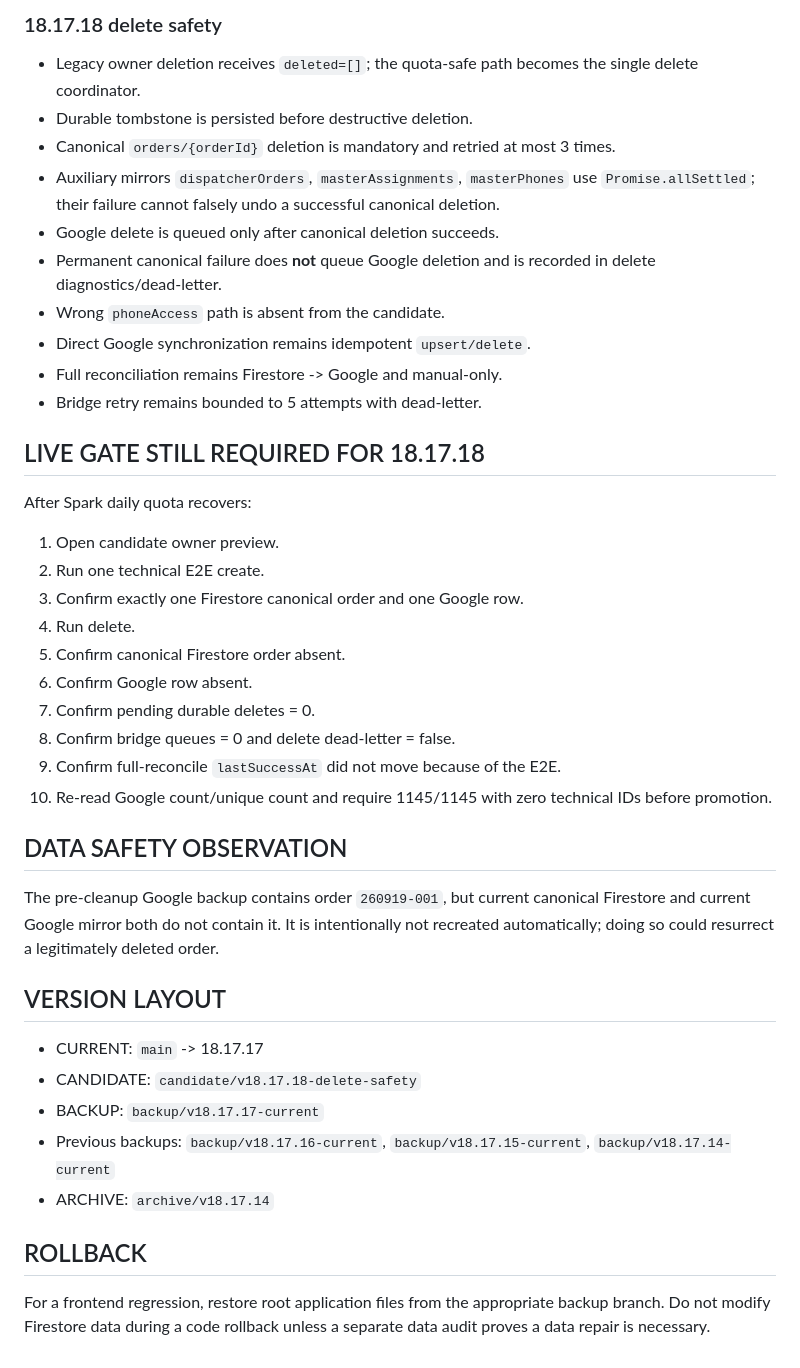
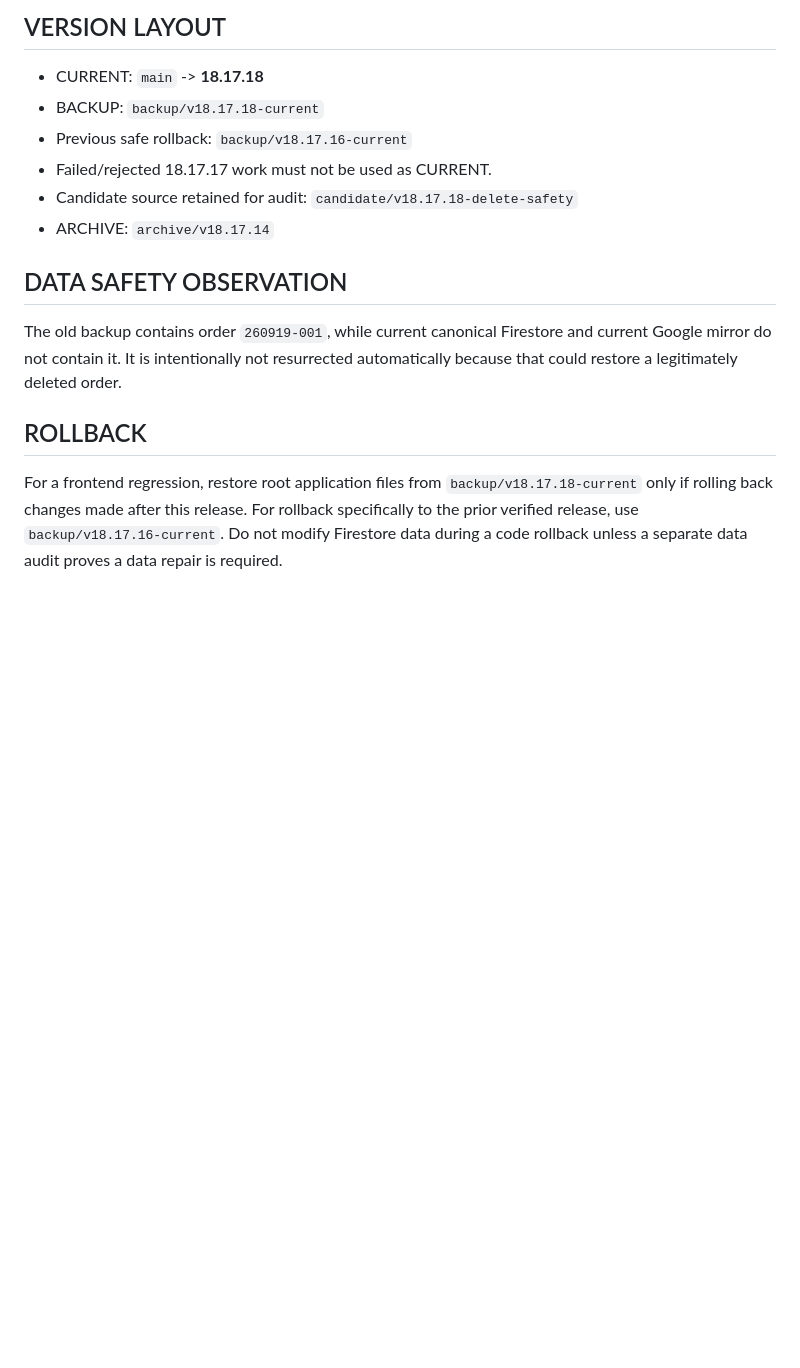
Before and after one commit to araarkadij75-oss/-, a Markdown page: RELEASE_STATUS.md, the part around one of its changes. Rendered like a GitHub page; blank space fills up the shorter version.

```diff
--- a/RELEASE_STATUS.md
+++ b/RELEASE_STATUS.md
@@ -39,38 +64,14 @@ Because Firebase Console currently reports the Spark daily usage limit exceeded,
 
-### 18.17.18 delete safety
-- Legacy owner deletion receives `deleted=[]`; the quota-safe path becomes the single delete coordinator.
-- Durable tombstone is persisted before destructive deletion.
-- Canonical `orders/{orderId}` deletion is mandatory and retried at most 3 times.
-- Auxiliary mirrors `dispatcherOrders`, `masterAssignments`, `masterPhones` use `Promise.allSettled`; their failure cannot falsely undo a successful canonical deletion.
-- Google delete is queued only after canonical deletion succeeds.
-- Permanent canonical failure does **not** queue Google deletion and is recorded in delete diagnostics/dead-letter.
-- Wrong `phoneAccess` path is absent from the candidate.
-- Direct Google synchronization remains idempotent `upsert/delete`.
-- Full reconciliation remains Firestore -> Google and manual-only.
-- Bridge retry remains bounded to 5 attempts with dead-letter.
-
-## LIVE GATE STILL REQUIRED FOR 18.17.18
-After Spark daily quota recovers:
-1. Open candidate owner preview.
-2. Run one technical E2E create.
-3. Confirm exactly one Firestore canonical order and one Google row.
-4. Run delete.
-5. Confirm canonical Firestore order absent.
-6. Confirm Google row absent.
-7. Confirm pending durable deletes = 0.
-8. Confirm bridge queues = 0 and delete dead-letter = false.
-9. Confirm full-reconcile `lastSuccessAt` did not move because of the E2E.
-10. Re-read Google count/unique count and require 1145/1145 with zero technical IDs before promotion.
+## VERSION LAYOUT
+- CURRENT: `main` -> **18.17.18**
+- BACKUP: `backup/v18.17.18-current`
+- Previous safe rollback: `backup/v18.17.16-current`
+- Failed/rejected 18.17.17 work must not be used as CURRENT.
+- Candidate source retained for audit: `candidate/v18.17.18-delete-safety`
+- ARCHIVE: `archive/v18.17.14`
 
 ## DATA SAFETY OBSERVATION
-The pre-cleanup Google backup contains order `260919-001`, but current canonical Firestore and current Google mirror both do not contain it. It is intentionally not recreated automatically; doing so could resurrect a legitimately deleted order.
-
-## VERSION LAYOUT
-- CURRENT: `main` -> 18.17.17
-- CANDIDATE: `candidate/v18.17.18-delete-safety`
-- BACKUP: `backup/v18.17.17-current`
-- Previous backups: `backup/v18.17.16-current`, `backup/v18.17.15-current`, `backup/v18.17.14-current`
-- ARCHIVE: `archive/v18.17.14`
+The old backup contains order `260919-001`, while current canonical Firestore and current Google mirror do not contain it. It is intentionally not resurrected automatically because that could restore a legitimately deleted order.
 
 ## ROLLBACK
-For a frontend regression, restore root application files from the appropriate backup branch. Do not modify Firestore data during a code rollback unless a separate data audit proves a data repair is necessary.
+For a frontend regression, restore root application files from `backup/v18.17.18-current` only if rolling back changes made after this release. For rollback specifically to the prior verified release, use `backup/v18.17.16-current`. Do not modify Firestore data during a code rollback unless a separate data audit proves a data repair is required.
```
Also changed, not shown: other parts of RELEASE_STATUS.md (+45 -20 lines).
